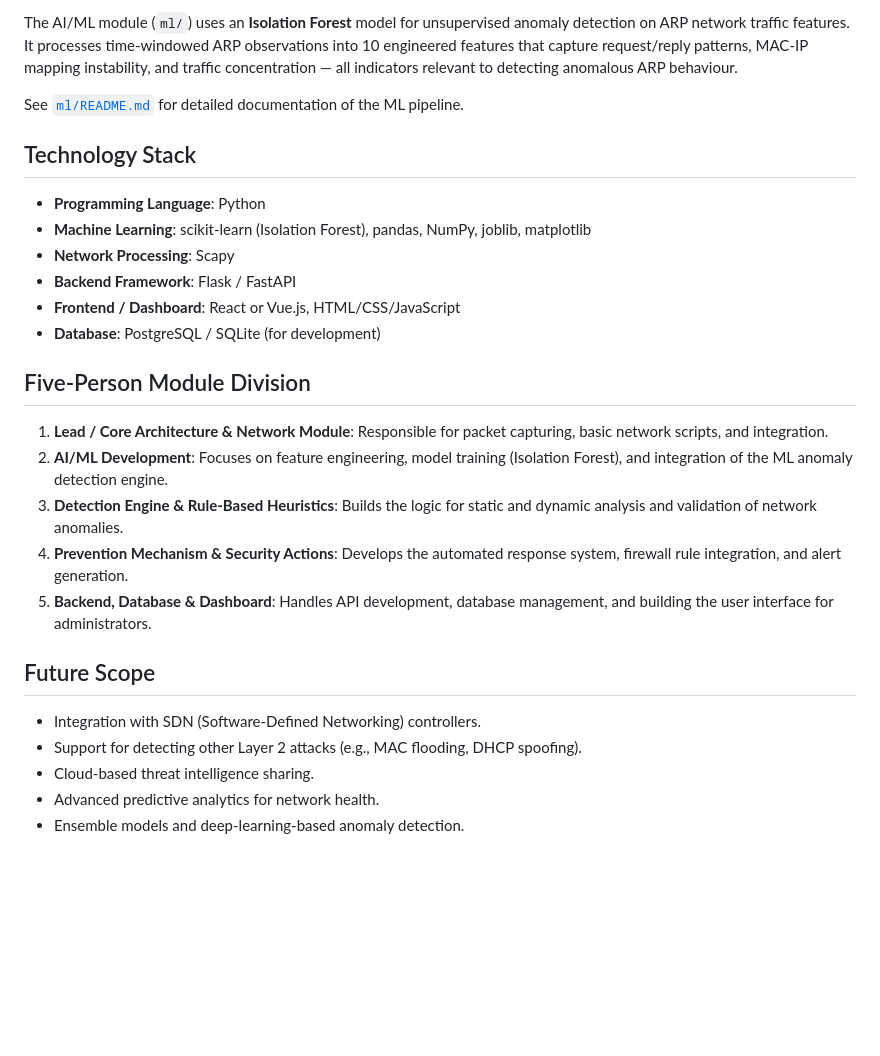
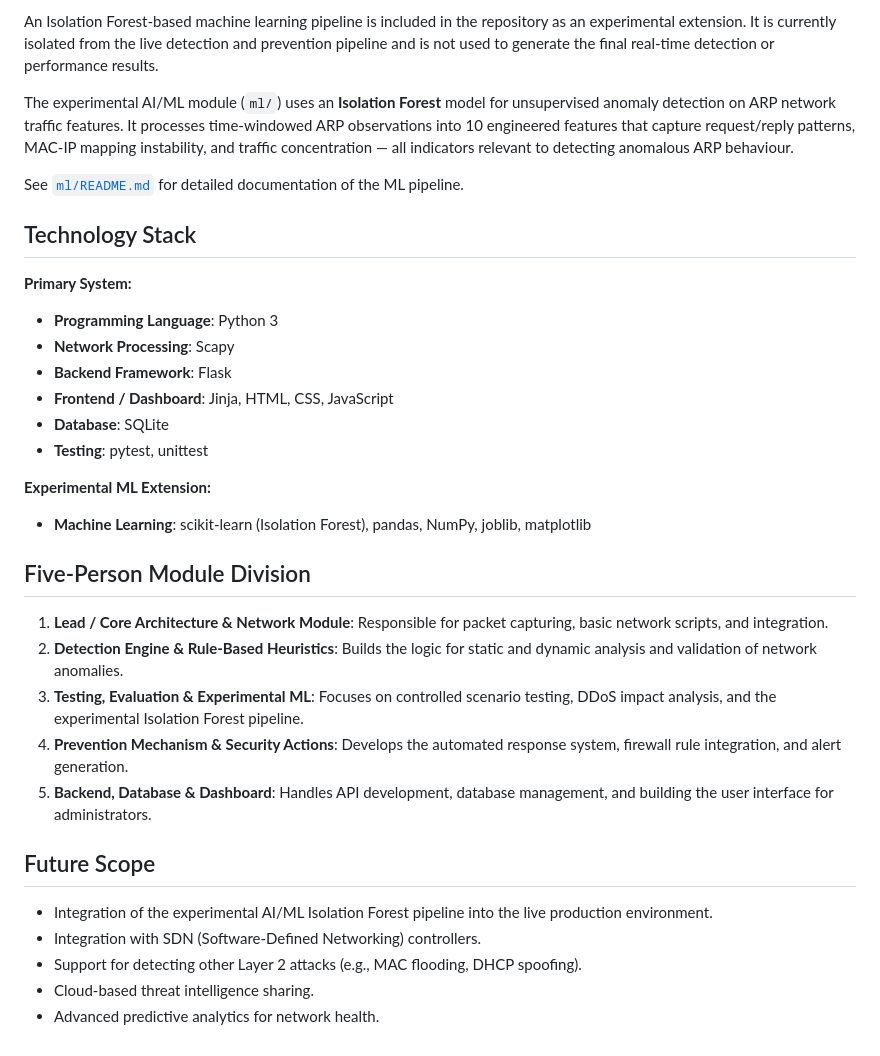
Before and after one commit to akshays152/ARPShield, a Markdown page: README.md, the part around one of its changes. GitHub-like rendering; blank space fills up the shorter version.

```diff
--- a/README.md
+++ b/README.md
@@ -45,29 +54,35 @@ The system architecture is highly modular, consisting of:
 
-The AI/ML module (`ml/`) uses an **Isolation Forest** model for unsupervised anomaly detection on ARP network traffic features. It processes time-windowed ARP observations into 10 engineered features that capture request/reply patterns, MAC-IP mapping instability, and traffic concentration — all indicators relevant to detecting anomalous ARP behaviour.
+An Isolation Forest-based machine learning pipeline is included in the repository as an experimental extension. It is currently isolated from the live detection and prevention pipeline and is not used to generate the final real-time detection or performance results.
+
+The experimental AI/ML module (`ml/`) uses an **Isolation Forest** model for unsupervised anomaly detection on ARP network traffic features. It processes time-windowed ARP observations into 10 engineered features that capture request/reply patterns, MAC-IP mapping instability, and traffic concentration — all indicators relevant to detecting anomalous ARP behaviour.
 
 See [`ml/README.md`](ml/README.md) for detailed documentation of the ML pipeline.
 
 ## Technology Stack
 
-- **Programming Language**: Python
+**Primary System:**
+- **Programming Language**: Python 3
+- **Network Processing**: Scapy
+- **Backend Framework**: Flask
+- **Frontend / Dashboard**: Jinja, HTML, CSS, JavaScript
+- **Database**: SQLite
+- **Testing**: pytest, unittest
+
+**Experimental ML Extension:**
 - **Machine Learning**: scikit-learn (Isolation Forest), pandas, NumPy, joblib, matplotlib
-- **Network Processing**: Scapy
-- **Backend Framework**: Flask / FastAPI
-- **Frontend / Dashboard**: React or Vue.js, HTML/CSS/JavaScript
-- **Database**: PostgreSQL / SQLite (for development)
 
 ## Five-Person Module Division
 
 1. **Lead / Core Architecture & Network Module**: Responsible for packet capturing, basic network scripts, and integration.
-2. **AI/ML Development**: Focuses on feature engineering, model training (Isolation Forest), and integration of the ML anomaly detection engine.
-3. **Detection Engine & Rule-Based Heuristics**: Builds the logic for static and dynamic analysis and validation of network anomalies.
+2. **Detection Engine & Rule-Based Heuristics**: Builds the logic for static and dynamic analysis and validation of network anomalies.
+3. **Testing, Evaluation & Experimental ML**: Focuses on controlled scenario testing, DDoS impact analysis, and the experimental Isolation Forest pipeline.
 4. **Prevention Mechanism & Security Actions**: Develops the automated response system, firewall rule integration, and alert generation.
 5. **Backend, Database & Dashboard**: Handles API development, database management, and building the user interface for administrators.
 
 ## Future Scope
 
+- Integration of the experimental AI/ML Isolation Forest pipeline into the live production environment.
 - Integration with SDN (Software-Defined Networking) controllers.
 - Support for detecting other Layer 2 attacks (e.g., MAC flooding, DHCP spoofing).
 - Cloud-based threat intelligence sharing.
 - Advanced predictive analytics for network health.
-- Ensemble models and deep-learning-based anomaly detection.
```
Also changed, not shown: other parts of README.md (+21 -12 lines).
